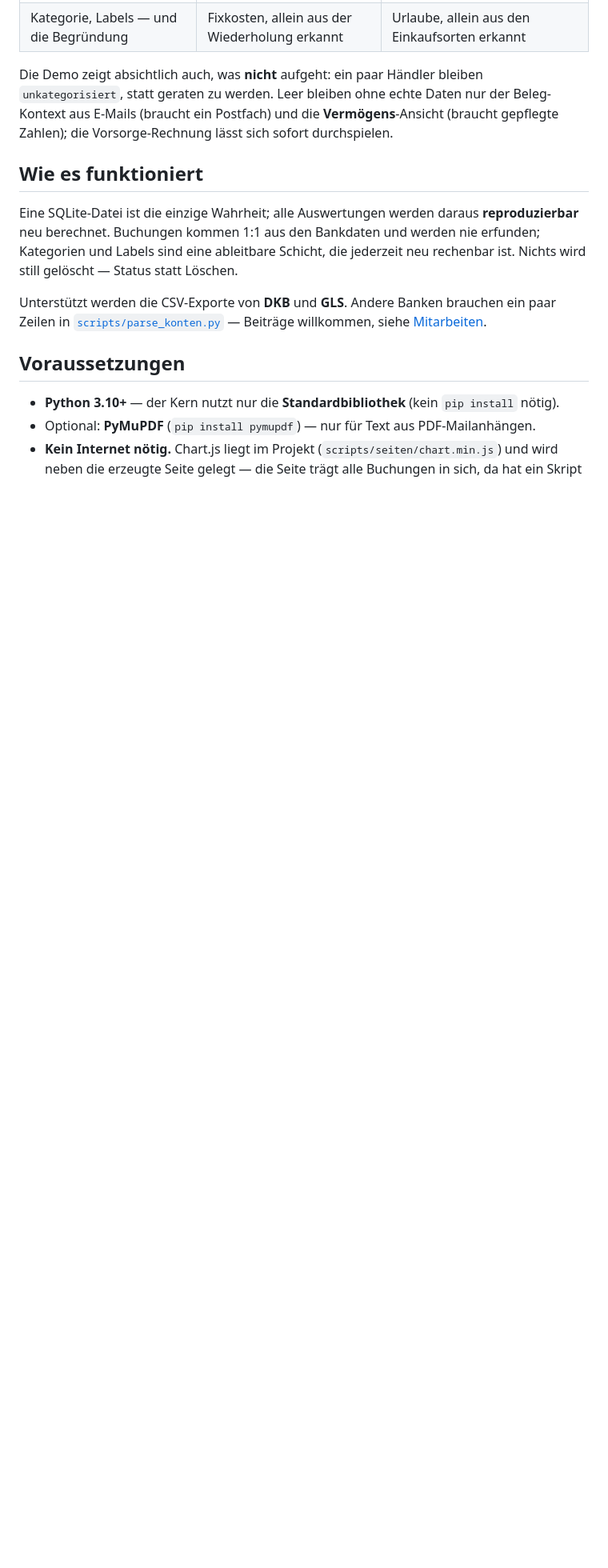
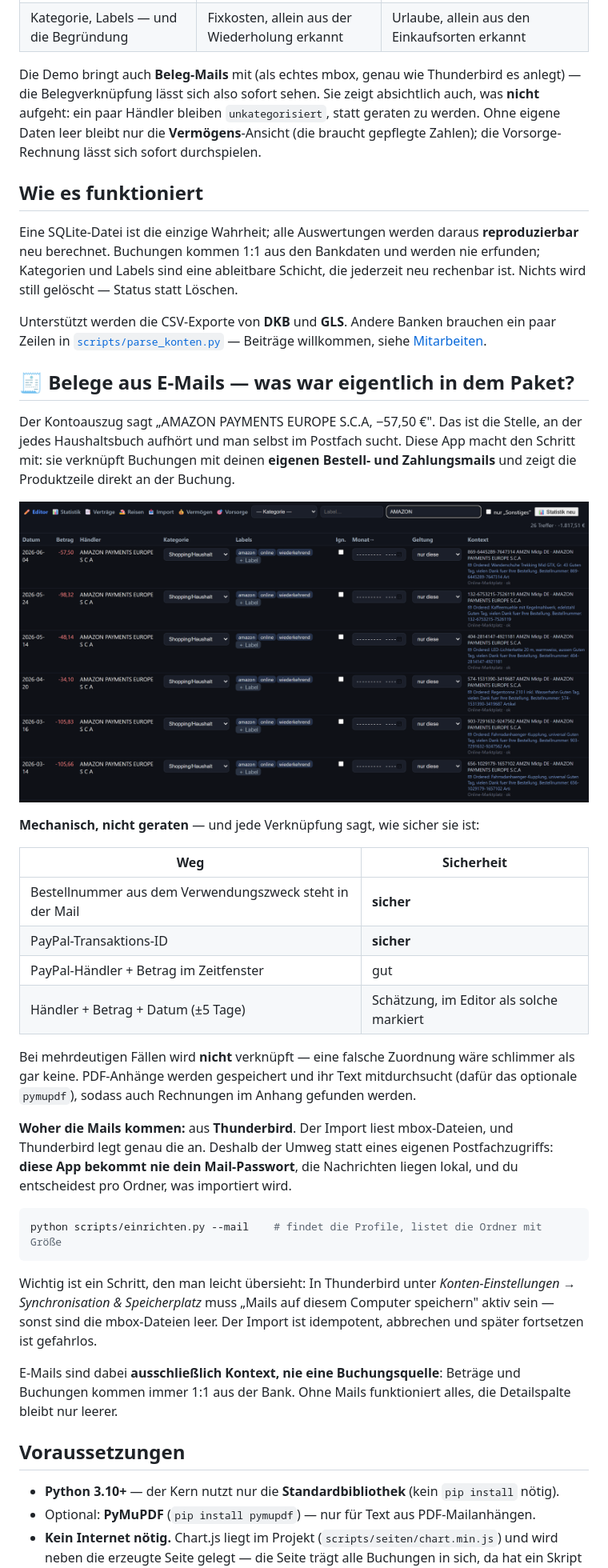
Before and after one commit to niclaseschner-ship-it/finanzen, a Markdown page: README.md, the part around one of its changes. Shown at 80% size. Drawn GitHub-style; pictures changed too: docs/bilder/belege.png (added); blank space fills up the shorter version.

````diff
--- a/README.md
+++ b/README.md
@@ -28,10 +30,11 @@ löschen macht sie spurlos wieder weg.
 | [![Editor](docs/bilder/editor.png)](docs/bilder/editor.png) | [![Verträge](docs/bilder/vertraege.png)](docs/bilder/vertraege.png) | [![Reisen](docs/bilder/reisen.png)](docs/bilder/reisen.png) |
 | Kategorie, Labels — und die Begründung | Fixkosten, allein aus der Wiederholung erkannt | Urlaube, allein aus den Einkaufsorten erkannt |
 
-Die Demo zeigt absichtlich auch, was **nicht** aufgeht: ein paar Händler bleiben
-`unkategorisiert`, statt geraten zu werden. Leer bleiben ohne echte Daten nur der
-Beleg-Kontext aus E-Mails (braucht ein Postfach) und die **Vermögens**-Ansicht (braucht
-gepflegte Zahlen); die Vorsorge-Rechnung lässt sich sofort durchspielen.
+Die Demo bringt auch **Beleg-Mails** mit (als echtes mbox, genau wie Thunderbird es
+anlegt) — die Belegverknüpfung lässt sich also sofort sehen. Sie zeigt absichtlich auch,
+was **nicht** aufgeht: ein paar Händler bleiben `unkategorisiert`, statt geraten zu werden.
+Ohne eigene Daten leer bleibt nur die **Vermögens**-Ansicht (die braucht gepflegte Zahlen);
+die Vorsorge-Rechnung lässt sich sofort durchspielen.
 
 ## Wie es funktioniert
 
@@ -43,6 +46,46 @@ ist. Nichts wird still gelöscht — Status statt Löschen.
 Unterstützt werden die CSV-Exporte von **DKB** und **GLS**. Andere Banken brauchen ein
 paar Zeilen in [`scripts/parse_konten.py`](scripts/parse_konten.py) — Beiträge willkommen,
 siehe [Mitarbeiten](#mitarbeiten).
+
+## 🧾 Belege aus E-Mails — was war eigentlich in dem Paket?
+
+Der Kontoauszug sagt „AMAZON PAYMENTS EUROPE S.C.A, −57,50 €". Das ist die Stelle, an der
+jedes Haushaltsbuch aufhört und man selbst im Postfach sucht. Diese App macht den Schritt
+mit: sie verknüpft Buchungen mit deinen **eigenen Bestell- und Zahlungsmails** und zeigt
+die Produktzeile direkt an der Buchung.
+
+[![Belegverknüpfung](docs/bilder/belege.png)](docs/bilder/belege.png)
+
+**Mechanisch, nicht geraten** — und jede Verknüpfung sagt, wie sicher sie ist:
+
+| Weg | Sicherheit |
+|---|---|
+| Bestellnummer aus dem Verwendungszweck steht in der Mail | **sicher** |
+| PayPal-Transaktions-ID | **sicher** |
+| PayPal-Händler + Betrag im Zeitfenster | gut |
+| Händler + Betrag + Datum (±5 Tage) | Schätzung, im Editor als solche markiert |
+
+Bei mehrdeutigen Fällen wird **nicht** verknüpft — eine falsche Zuordnung wäre schlimmer
+als gar keine. PDF-Anhänge werden gespeichert und ihr Text mitdurchsucht (dafür das
+optionale `pymupdf`), sodass auch Rechnungen im Anhang gefunden werden.
+
+**Woher die Mails kommen:** aus **Thunderbird**. Der Import liest mbox-Dateien, und
+Thunderbird legt genau die an. Deshalb der Umweg statt eines eigenen Postfachzugriffs:
+**diese App bekommt nie dein Mail-Passwort**, die Nachrichten liegen lokal, und du
+entscheidest pro Ordner, was importiert wird.
+
+```bash
+python scripts/einrichten.py --mail    # findet die Profile, listet die Ordner mit Größe
+```
+
+Wichtig ist ein Schritt, den man leicht übersieht: In Thunderbird unter
+*Konten-Einstellungen → Synchronisation & Speicherplatz* muss „Mails auf diesem Computer
+speichern" aktiv sein — sonst sind die mbox-Dateien leer. Der Import ist idempotent,
+abbrechen und später fortsetzen ist gefahrlos.
+
+E-Mails sind dabei **ausschließlich Kontext, nie eine Buchungsquelle**: Beträge und
+Buchungen kommen immer 1:1 aus der Bank. Ohne Mails funktioniert alles, die Detailspalte
+bleibt nur leerer.
 
 ## Voraussetzungen
 - **Python 3.10+** — der Kern nutzt nur die **Standardbibliothek** (kein `pip install` nötig).
````
Also changed, not shown: other parts of README.md (+2 -0 lines), 1 other file.
